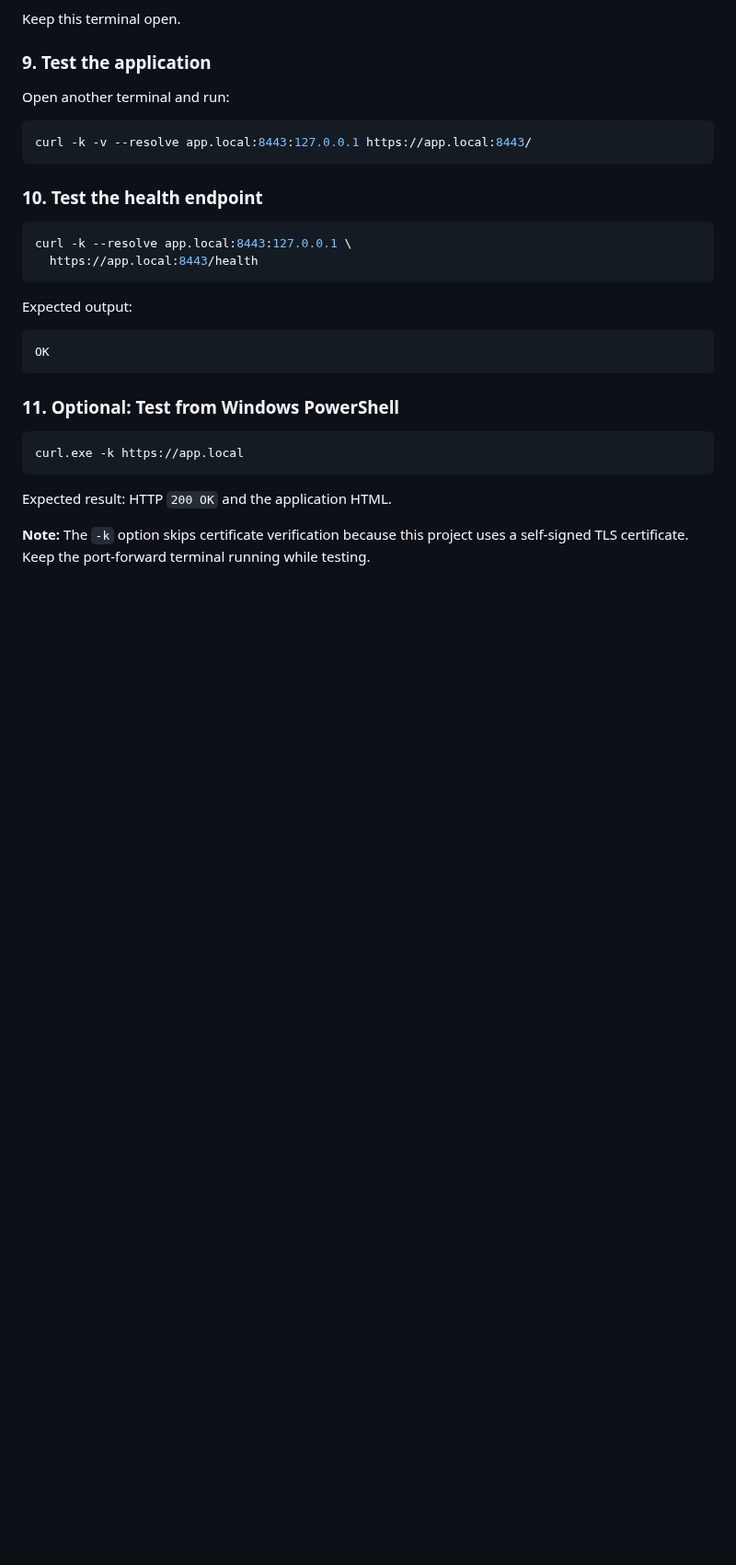
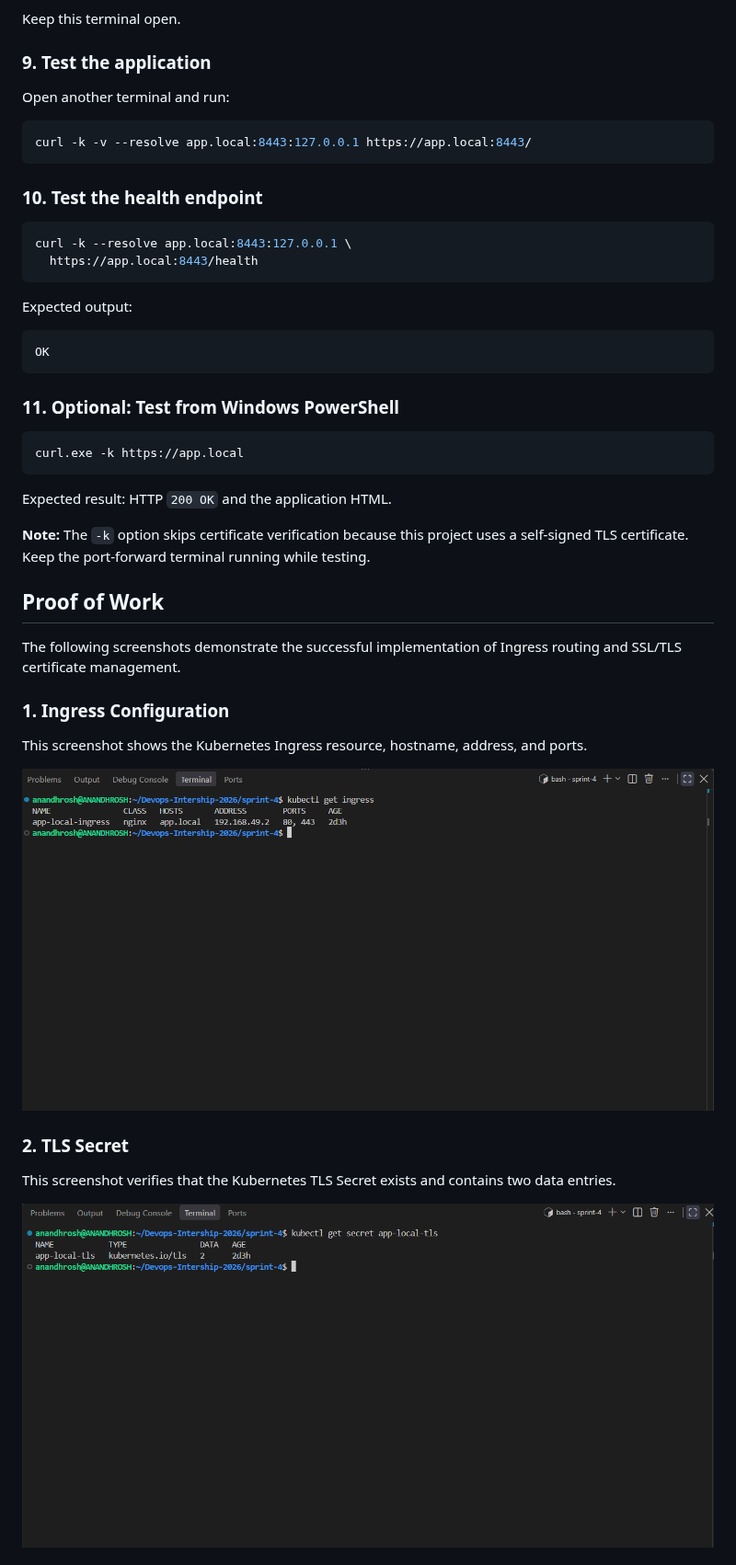
Before and after one commit to Anandhrosh/Devops-Intership-2026, a Markdown page: sprint-4/README.md, the part around one of its changes. Shown at 92% size. Drawn GitHub-style; pictures changed too: sprint-4/Screenshots/01-ingress.png (added), sprint-4/Screenshots/02-tls-secret.png (added); blank space fills up the shorter version.

```diff
--- a/sprint-4/README.md
+++ b/sprint-4/README.md
@@ -456,4 +456,19 @@ Expected result: HTTP `200 OK` and the application HTML.
 
 **Note:** The `-k` option skips certificate verification because this project uses a self-signed TLS certificate. Keep the port-forward terminal running while testing.
 
+## Proof of Work
 
+The following screenshots demonstrate the successful implementation of Ingress routing and SSL/TLS certificate management.
+
+### 1. Ingress Configuration
+
+This screenshot shows the Kubernetes Ingress resource, hostname, address, and ports.
+
+![Ingress Configuration](Screenshots/01-ingress.png)
+
+### 2. TLS Secret
+
+This screenshot verifies that the Kubernetes TLS Secret exists and contains two data entries.
+
+![TLS Secret](Screenshots/02-tls-secret.png)
+
```
Also changed, not shown: other parts of sprint-4/README.md (+5 -0 lines), sprint-4/Screenshots/03-https-tls.png (added).
